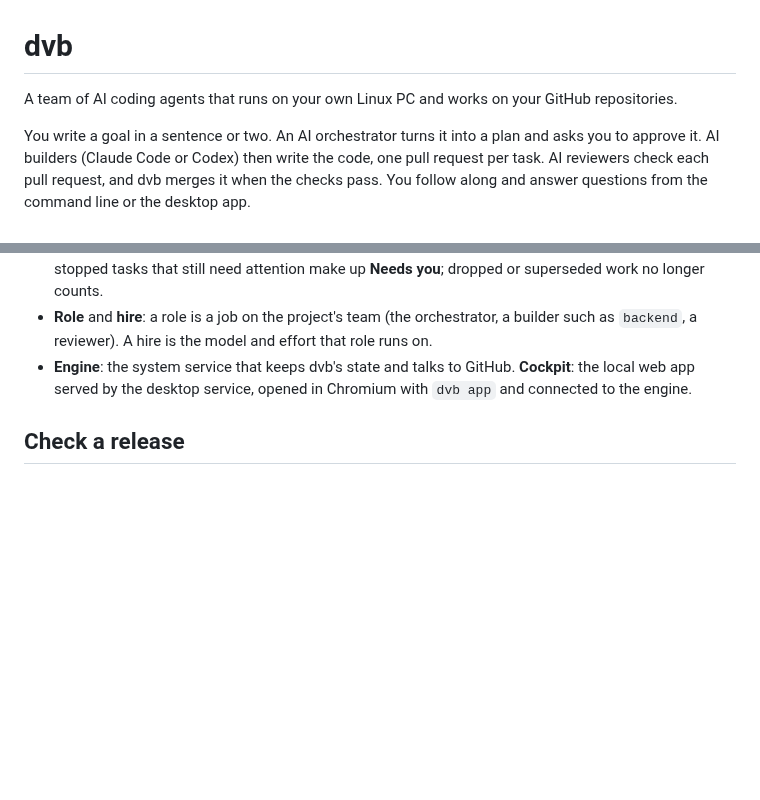
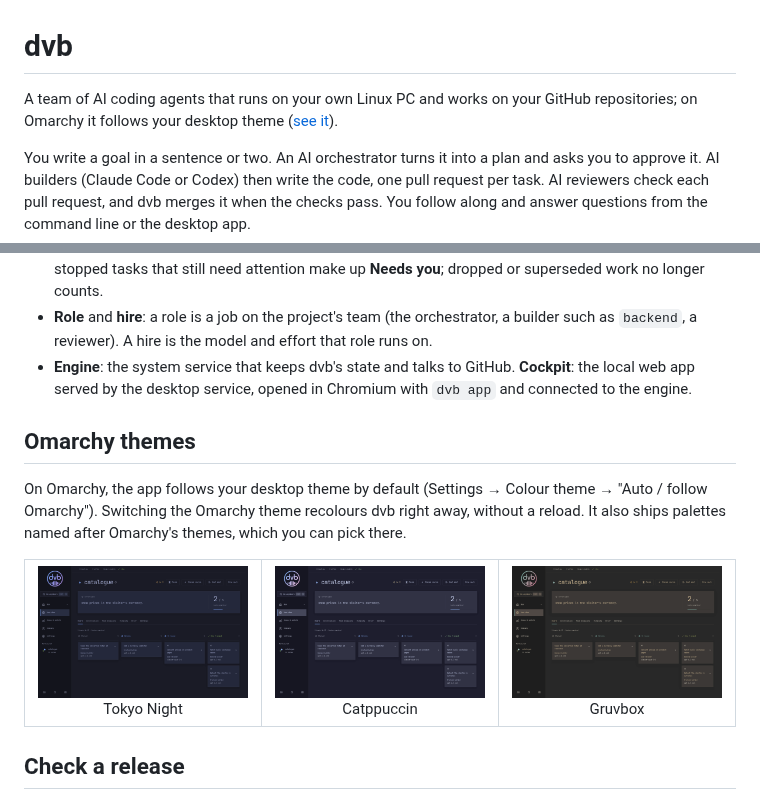
Before and after one commit to broken-branch/dvb, a Markdown page: README.md, 2 parts joined by grey strips. GitHub-like rendering; pictures changed too: docs/themes/catppuccin.png (added), docs/themes/gruvbox.png (added), docs/themes/tokyo-night.png (added); blank space fills up the shorter version.

```diff
--- a/README.md
+++ b/README.md
@@ -1,7 +1,8 @@
 # dvb
 
 A team of AI coding agents that runs on your own Linux PC and works on your
-GitHub repositories.
+GitHub repositories; on Omarchy it follows your desktop theme
+([see it](#omarchy-themes)).
 
 You write a goal in a sentence or two. An AI orchestrator turns it into a plan
 and asks you to approve it. AI builders (Claude Code or Codex) then write the
@@ -131,6 +132,30 @@ it, then click **Send answer**.
   **Cockpit**: the local web app served by the desktop service, opened in
   Chromium with `dvb app` and connected to the engine.
 
+## Omarchy themes
+
+On Omarchy, the app follows your desktop theme by default (Settings → Colour
+theme → "Auto / follow Omarchy"). Switching the Omarchy theme recolours dvb right
+away, without a reload. It also ships palettes named after Omarchy's themes,
+which you can pick there.
+
+<table>
+  <tr>
+    <td width="33%" align="center">
+      <a href="docs/themes/tokyo-night.png"><img src="docs/themes/tokyo-night.png" alt="The dvb app in Tokyo Night" width="100%"></a><br>
+      Tokyo Night
+    </td>
+    <td width="33%" align="center">
+      <a href="docs/themes/catppuccin.png"><img src="docs/themes/catppuccin.png" alt="The dvb app in Catppuccin" width="100%"></a><br>
+      Catppuccin
+    </td>
+    <td width="33%" align="center">
+      <a href="docs/themes/gruvbox.png"><img src="docs/themes/gruvbox.png" alt="The dvb app in Gruvbox" width="100%"></a><br>
+      Gruvbox
+    </td>
+  </tr>
+</table>
+
 ## Check a release
 
 Releases are signed with minisign. The public key is the second line of
```
Also changed, not shown: docs/testing.md (+1 -1 lines), 5 other files.
